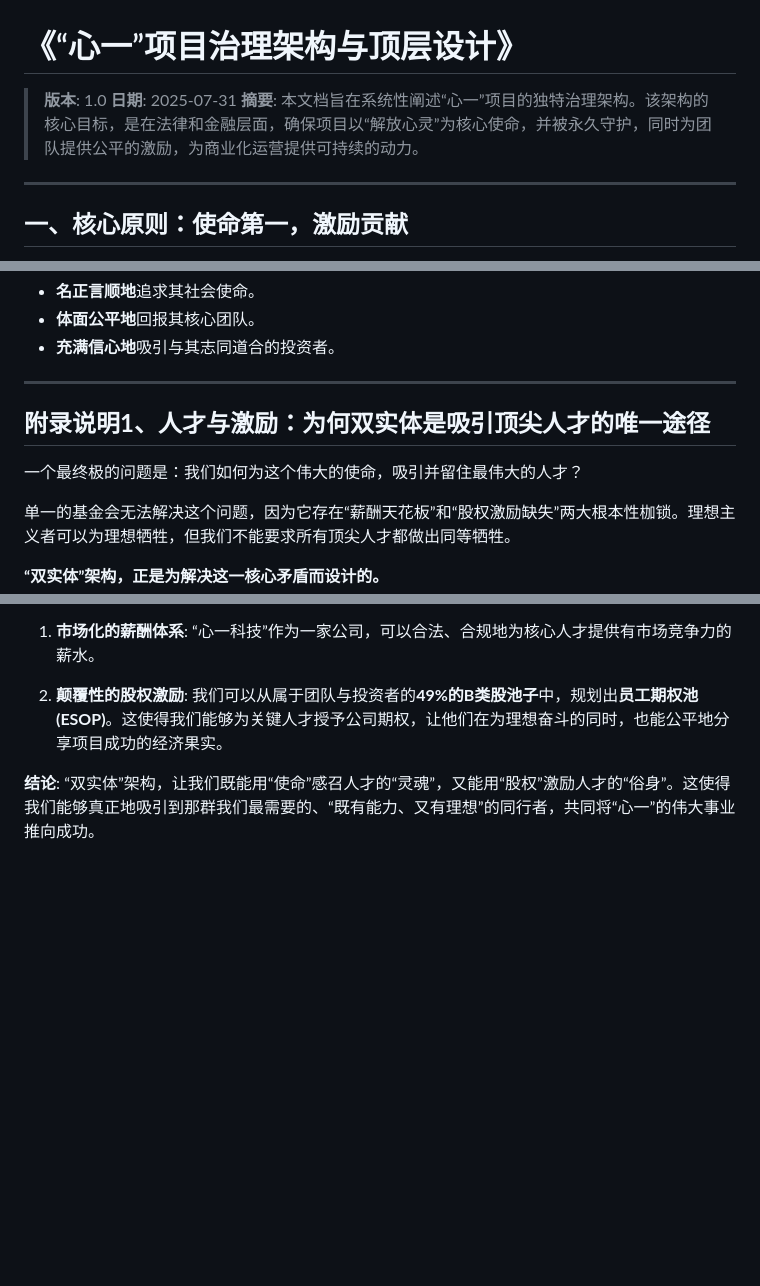
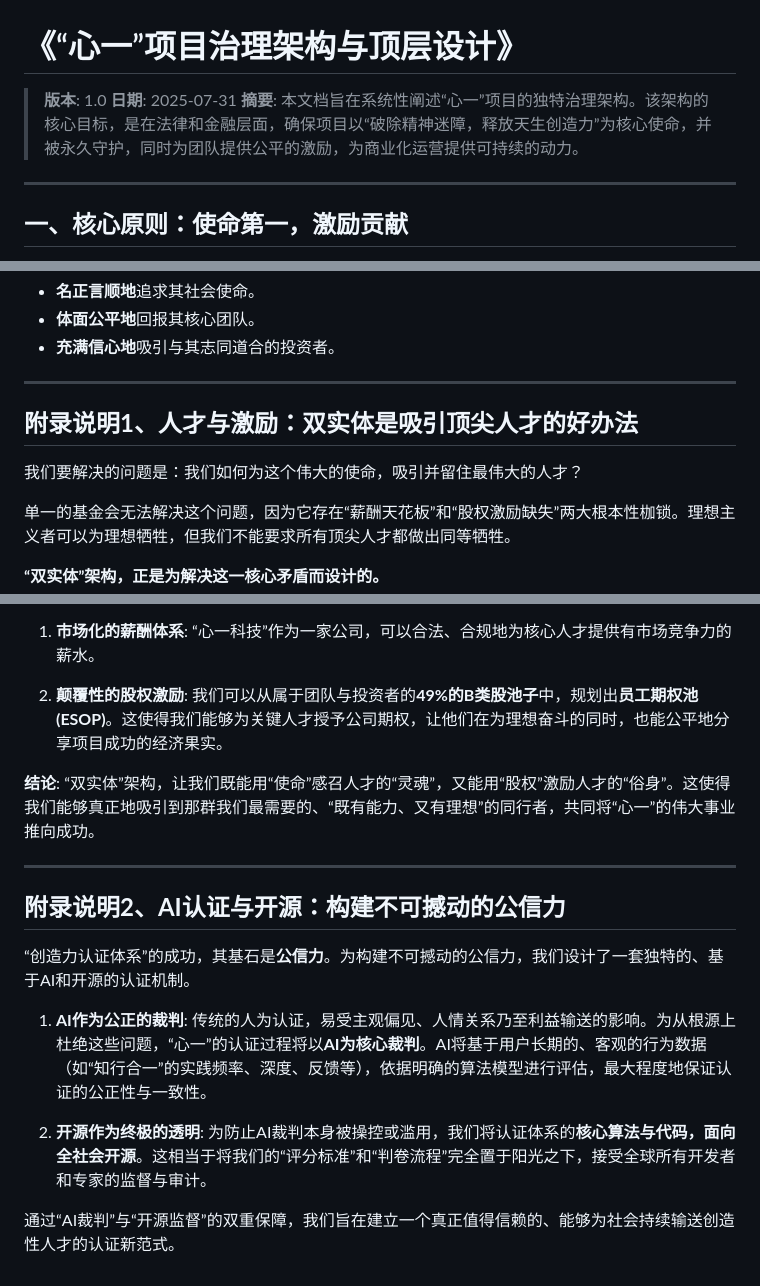
Before and after one commit to rainbow-loong/OneMind, a Markdown page: doc/治理架构与顶层设计.md, 3 parts joined by grey strips. Rendered like a GitHub page; blank space fills up the shorter version.

```diff
--- a/doc/治理架构与顶层设计.md
+++ b/doc/治理架构与顶层设计.md
@@ -2,7 +2,7 @@
 
 > **版本**: 1.0
 > **日期**: 2025-07-31
-> **摘要**: 本文档旨在系统性阐述“心一”项目的独特治理架构。该架构的核心目标，是在法律和金融层面，确保项目以“解放心灵”为核心使命，并被永久守护，同时为团队提供公平的激励，为商业化运营提供可持续的动力。
+> **摘要**: 本文档旨在系统性阐述“心一”项目的独特治理架构。该架构的核心目标，是在法律和金融层面，确保项目以“破除精神迷障，释放天生创造力”为核心使命，并被永久守护，同时为团队提供公平的激励，为商业化运营提供可持续的动力。
 
 ---
 
@@ -101,9 +101,9 @@ graph TD
 
 ---
 
-## **附录说明1、人才与激励：为何双实体是吸引顶尖人才的唯一途径**
+## **附录说明1、人才与激励：双实体是吸引顶尖人才的好办法**
 
-一个最终极的问题是：我们如何为这个伟大的使命，吸引并留住最伟大的人才？
+我们要解决的问题是：我们如何为这个伟大的使命，吸引并留住最伟大的人才？
 
 单一的基金会无法解决这个问题，因为它存在“薪酬天花板”和“股权激励缺失”两大根本性枷锁。理想主义者可以为理想牺牲，但我们不能要求所有顶尖人才都做出同等牺牲。
 
@@ -117,3 +117,15 @@ graph TD
 
 **结论**:
 “双实体”架构，让我们既能用“使命”感召人才的“灵魂”，又能用“股权”激励人才的“俗身”。这使得我们能够真正地吸引到那群我们最需要的、“既有能力、又有理想”的同行者，共同将“心一”的伟大事业推向成功。
+
+---
+
+## **附录说明2、AI认证与开源：构建不可撼动的公信力**
+
+“创造力认证体系”的成功，其基石是**公信力**。为构建不可撼动的公信力，我们设计了一套独特的、基于AI和开源的认证机制。
+
+1.  **AI作为公正的裁判**: 传统的人为认证，易受主观偏见、人情关系乃至利益输送的影响。为从根源上杜绝这些问题，“心一”的认证过程将以**AI为核心裁判**。AI将基于用户长期的、客观的行为数据（如“知行合一”的实践频率、深度、反馈等），依据明确的算法模型进行评估，最大程度地保证认证的公正性与一致性。
+
+2.  **开源作为终极的透明**: 为防止AI裁判本身被操控或滥用，我们将认证体系的**核心算法与代码，面向全社会开源**。这相当于将我们的“评分标准”和“判卷流程”完全置于阳光之下，接受全球所有开发者和专家的监督与审计。
+
+通过“AI裁判”与“开源监督”的双重保障，我们旨在建立一个真正值得信赖的、能够为社会持续输送创造性人才的认证新范式。
```
Also changed, not shown: other parts of doc/治理架构与顶层设计.md (+1 -1 lines), doc/“心一”项目简介.md (+21 -24 lines), doc/理论内核——破除精神迷障，释放天生创造力.md (+12 -4 lines).
